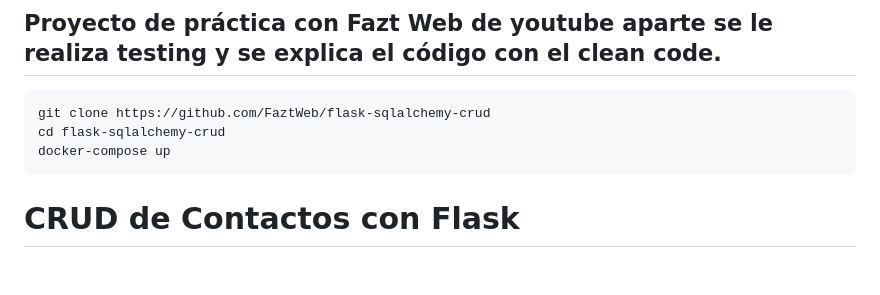
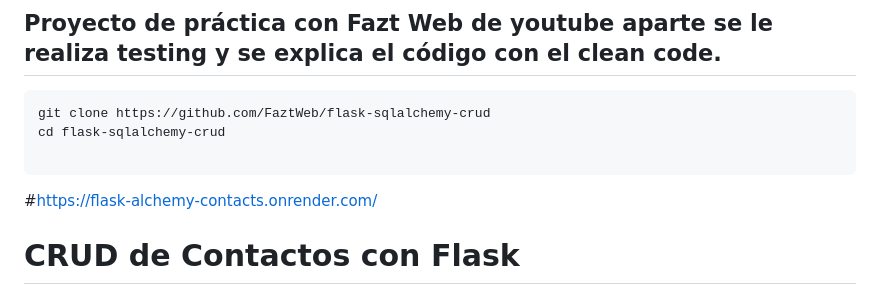
Before and after one commit to yeisonrcr/flask_alchemy_contacts, a Markdown page: README.md, the part around the change. GitHub-like rendering; blank space fills up the shorter version.

````diff
--- a/README.md
+++ b/README.md
@@ -4,8 +4,10 @@
 ```
 git clone https://github.com/FaztWeb/flask-sqlalchemy-crud
 cd flask-sqlalchemy-crud
-docker-compose up
+
 ```
+#https://flask-alchemy-contacts.onrender.com/
+
 # CRUD de Contactos con Flask
 Este proyecto implementa una aplicación web para gestionar contactos utilizando Flask. Incluye funcionalidades CRUD (Crear, Leer, Actualizar, Eliminar) y está estructurado para facilitar la extensión y el mantenimiento del código.
 
````
